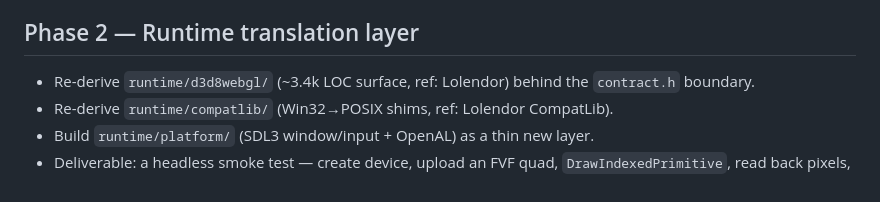
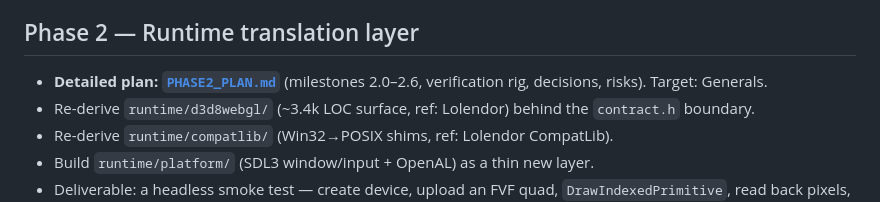
Before and after one commit to fadi-labib/dx8wasm, a Markdown page: docs/ROADMAP.md, the part around the change. Drawn GitHub-style.

```diff
--- a/docs/ROADMAP.md
+++ b/docs/ROADMAP.md
@@ -15,6 +15,7 @@ Phased **clean-room re-derivation** into a decoupled, Linux-CI'd SDK. The workin
 - ✅ **Deliverable met:** pack an arbitrary directory + serve it; loader streams + caches in OPFS. No game needed.
 
 ## Phase 2 — Runtime translation layer
+- **Detailed plan: [`PHASE2_PLAN.md`](PHASE2_PLAN.md)** (milestones 2.0–2.6, verification rig, decisions, risks). Target: Generals.
 - Re-derive `runtime/d3d8webgl/` (~3.4k LOC surface, ref: Lolendor) behind the `contract.h` boundary.
 - Re-derive `runtime/compatlib/` (Win32→POSIX shims, ref: Lolendor CompatLib).
 - Build `runtime/platform/` (SDL3 window/input + OpenAL) as a thin new layer.
```
Also changed, not shown: docs/PHASE2_PLAN.md (added, +110 -0 lines).
